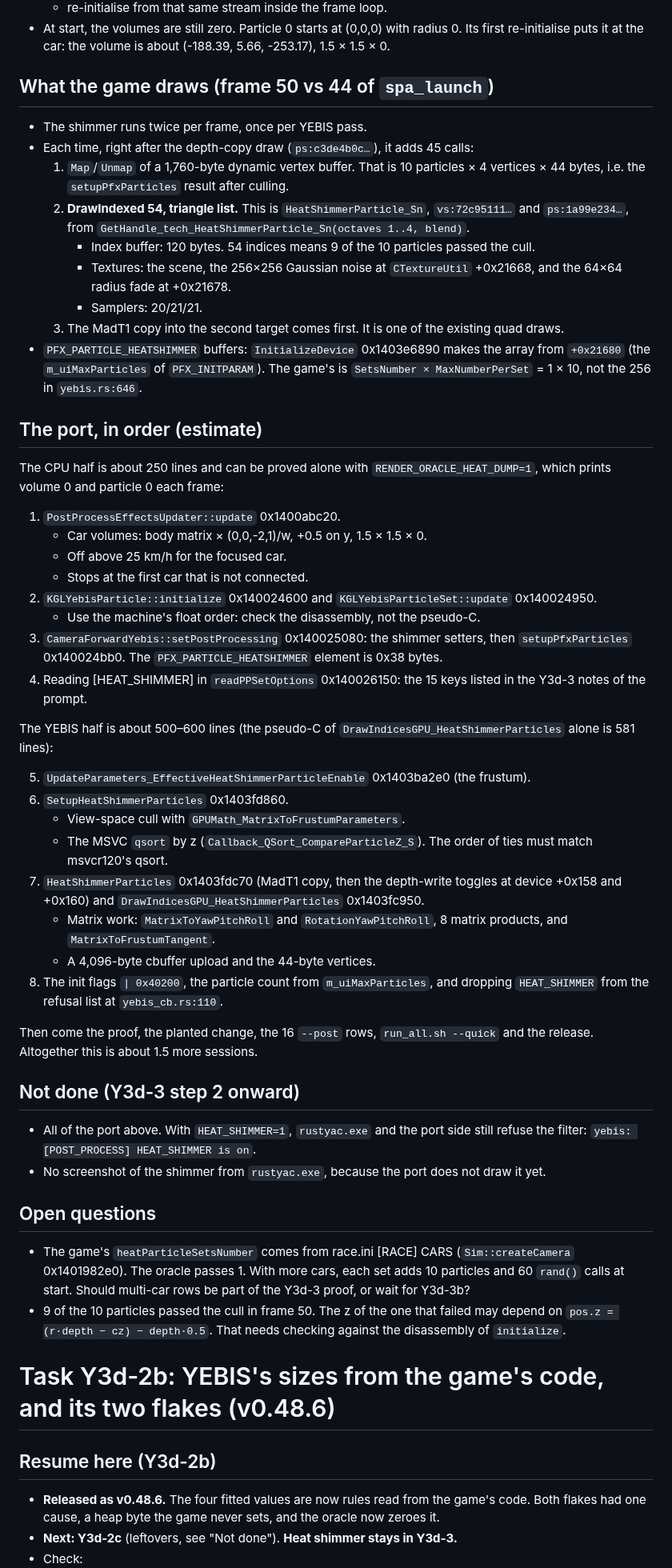
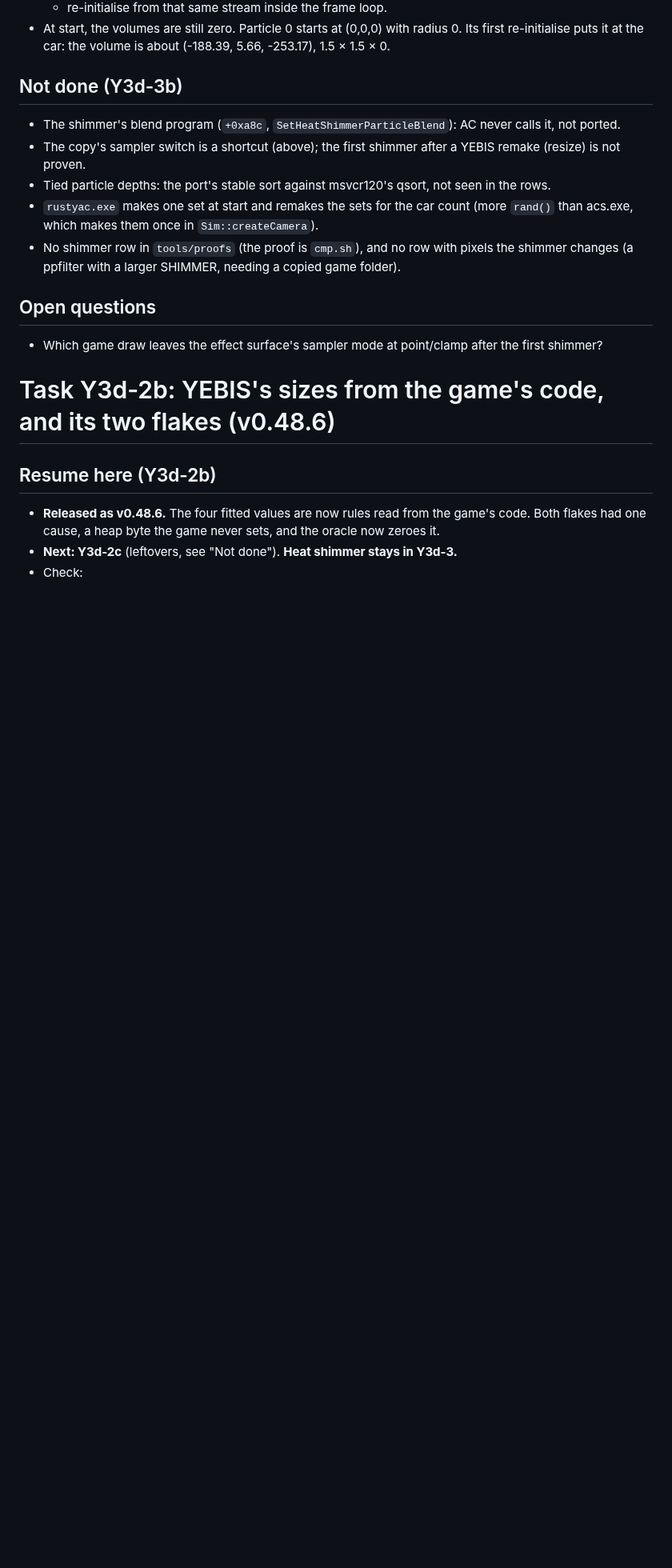
Before and after one commit to thesupersupersigma/rustyAC, a Markdown page: docs/port/yebis.md, the part around one of its changes. Shown at 80% size. Drawn GitHub-style; blank space fills up the shorter version.

Commit message:
docs(render): Task Y3d-3 done, YEBIS's heat shimmer IDENTICAL for 1 and 2 cars, below one 8-bit step at default strength

```diff
--- a/docs/port/yebis.md
+++ b/docs/port/yebis.md
@@ -62,72 +105,21 @@
 - At start, the volumes are still zero. Particle 0 starts at (0,0,0) with radius 0. Its first
   re-initialise puts it at the car: the volume is about (-188.39, 5.66, -253.17), 1.5 × 1.5 × 0.
 
-## What the game draws (frame 50 vs 44 of `spa_launch`)
+## Not done (Y3d-3b)
 
-- The shimmer runs twice per frame, once per YEBIS pass.
-- Each time, right after the depth-copy draw (`ps:c3de4b0c…`), it adds 45 calls:
-  1. `Map`/`Unmap` of a 1,760-byte dynamic vertex buffer. That is 10 particles × 4 vertices ×
-     44 bytes, i.e. the `setupPfxParticles` result after culling.
-  2. **DrawIndexed 54, triangle list.** This is `HeatShimmerParticle_Sn`, `vs:72c95111…` and
-     `ps:1a99e234…`, from `GetHandle_tech_HeatShimmerParticle_Sn(octaves 1..4, blend)`.
-     - Index buffer: 120 bytes. 54 indices means 9 of the 10 particles passed the cull.
-     - Textures: the scene, the 256×256 Gaussian noise at `CTextureUtil` +0x21668, and the 64×64
-       radius fade at +0x21678.
-     - Samplers: 20/21/21.
-  3. The MadT1 copy into the second target comes first. It is one of the existing quad draws.
-- `PFX_PARTICLE_HEATSHIMMER` buffers: `InitializeDevice` 0x1403e6890 makes the array from
-  `+0x21680` (the `m_uiMaxParticles` of `PFX_INITPARAM`). The game's is
-  `SetsNumber × MaxNumberPerSet` = 1 × 10, not the 256 in `yebis.rs:646`.
-
-## The port, in order (estimate)
-
-The CPU half is about 250 lines and can be proved alone with `RENDER_ORACLE_HEAT_DUMP=1`, which
-prints volume 0 and particle 0 each frame:
-
-1. `PostProcessEffectsUpdater::update` 0x1400abc20.
-   - Car volumes: body matrix × (0,0,-2,1)/w, +0.5 on y, 1.5 × 1.5 × 0.
-   - Off above 25 km/h for the focused car.
-   - Stops at the first car that is not connected.
-2. `KGLYebisParticle::initialize` 0x140024600 and `KGLYebisParticleSet::update` 0x140024950.
-   - Use the machine's float order: check the disassembly, not the pseudo-C.
-3. `CameraForwardYebis::setPostProcessing` 0x140025080: the shimmer setters, then
-   `setupPfxParticles` 0x140024bb0. The `PFX_PARTICLE_HEATSHIMMER` element is 0x38 bytes.
-4. Reading [HEAT_SHIMMER] in `readPPSetOptions` 0x140026150: the 15 keys listed in the Y3d-3
-   notes of the prompt.
-
-The YEBIS half is about 500–600 lines (the pseudo-C of `DrawIndicesGPU_HeatShimmerParticles`
-alone is 581 lines):
-
-5. `UpdateParameters_EffectiveHeatShimmerParticleEnable` 0x1403ba2e0 (the frustum).
-6. `SetupHeatShimmerParticles` 0x1403fd860.
-   - View-space cull with `GPUMath_MatrixToFrustumParameters`.
-   - The MSVC `qsort` by z (`Callback_QSort_CompareParticleZ_S`). The order of ties must match
-     msvcr120's qsort.
-7. `HeatShimmerParticles` 0x1403fdc70 (MadT1 copy, then the depth-write toggles at device +0x158
-   and +0x160) and `DrawIndicesGPU_HeatShimmerParticles` 0x1403fc950.
-   - Matrix work: `MatrixToYawPitchRoll` and `RotationYawPitchRoll`, 8 matrix products, and
-     `MatrixToFrustumTangent`.
-   - A 4,096-byte cbuffer upload and the 44-byte vertices.
-8. The init flags `| 0x40200`, the particle count from `m_uiMaxParticles`, and dropping
-   `HEAT_SHIMMER` from the refusal list at `yebis_cb.rs:110`.
-
-Then come the proof, the planted change, the 16 `--post` rows, `run_all.sh --quick` and the
-release. Altogether this is about 1.5 more sessions.
-
-## Not done (Y3d-3 step 2 onward)
-
-- All of the port above. With `HEAT_SHIMMER=1`, `rustyac.exe` and the port side still refuse the
-  filter: `yebis: [POST_PROCESS] HEAT_SHIMMER is on`.
-- No screenshot of the shimmer from `rustyac.exe`, because the port does not draw it yet.
+- The shimmer's blend program (`+0xa8c`, `SetHeatShimmerParticleBlend`): AC never calls it, not
+  ported.
+- The copy's sampler switch is a shortcut (above); the first shimmer after a YEBIS remake (resize)
+  is not proven.
+- Tied particle depths: the port's stable sort against msvcr120's qsort, not seen in the rows.
+- `rustyac.exe` makes one set at start and remakes the sets for the car count (more `rand()` than
+  acs.exe, which makes them once in `Sim::createCamera`).
+- No shimmer row in `tools/proofs` (the proof is `cmp.sh`), and no row with pixels the shimmer
+  changes (a ppfilter with a larger SHIMMER, needing a copied game folder).
 
 ## Open questions
 
-- The game's `heatParticleSetsNumber` comes from race.ini [RACE] CARS (`Sim::createCamera`
-  0x1401982e0). The oracle passes 1. With more cars, each set adds 10 particles and 60 `rand()`
-  calls at start. Should multi-car rows be part of the Y3d-3 proof, or wait for Y3d-3b?
-- 9 of the 10 particles passed the cull in frame 50. The z of the one that failed may depend on
-  `pos.z = (r·depth − cz) − depth·0.5`. That needs checking against the disassembly of
-  `initialize`.
+- Which game draw leaves the effect surface's sampler mode at point/clamp after the first shimmer?
 
 # Task Y3d-2b: YEBIS's sizes from the game's code, and its two flakes (v0.48.6)
 
```
Also changed, not shown: other parts of docs/port/yebis.md (+56 -13 lines).
